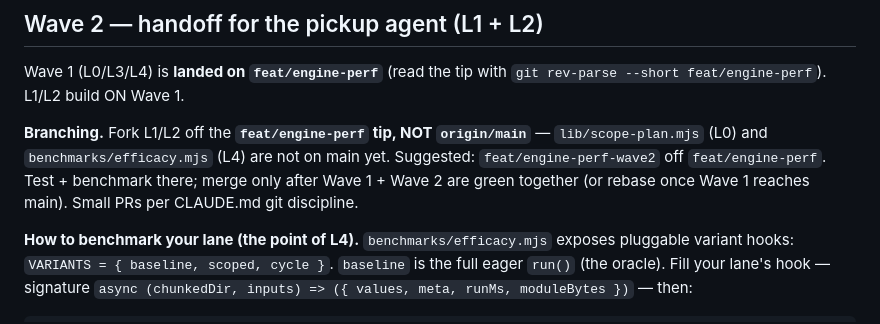
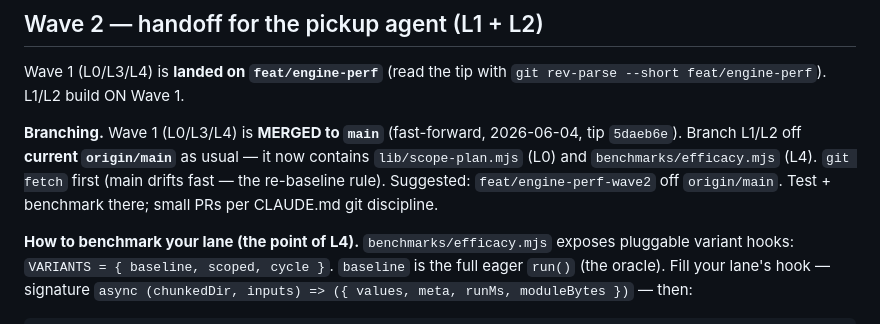
Before and after one commit to ebootheee/excel-to-engine, a Markdown page: docs/PLAN-engine-speed.md, the part around the change. GitHub-like rendering.

Commit message:
docs: Wave 1 merged to main — fix L1/L2 branching instruction
Wave 1 is now on main, so the handoff's 'fork off feat/engine-perf not main'
note is stale. Branch L1/L2 off current origin/main (which now has scope-plan +
efficacy) after a fetch.

Co-Authored-By: Claude Opus 4.8 (1M context) <noreply@anthropic.com>

````diff
--- a/docs/PLAN-engine-speed.md
+++ b/docs/PLAN-engine-speed.md
@@ -138,7 +138,7 @@ Outputs:
 
 Wave 1 (L0/L3/L4) is **landed on `feat/engine-perf`** (read the tip with `git rev-parse --short feat/engine-perf`). L1/L2 build ON Wave 1.
 
-**Branching.** Fork L1/L2 off the **`feat/engine-perf` tip, NOT `origin/main`** — `lib/scope-plan.mjs` (L0) and `benchmarks/efficacy.mjs` (L4) are not on main yet. Suggested: `feat/engine-perf-wave2` off `feat/engine-perf`. Test + benchmark there; merge only after Wave 1 + Wave 2 are green together (or rebase once Wave 1 reaches main). Small PRs per CLAUDE.md git discipline.
+**Branching.** Wave 1 (L0/L3/L4) is **MERGED to `main`** (fast-forward, 2026-06-04, tip `5daeb6e`). Branch L1/L2 off **current `origin/main`** as usual — it now contains `lib/scope-plan.mjs` (L0) and `benchmarks/efficacy.mjs` (L4). `git fetch` first (main drifts fast — the re-baseline rule). Suggested: `feat/engine-perf-wave2` off `origin/main`. Test + benchmark there; small PRs per CLAUDE.md git discipline.
 
 **How to benchmark your lane (the point of L4).** `benchmarks/efficacy.mjs` exposes pluggable variant hooks: `VARIANTS = { baseline, scoped, cycle }`. `baseline` is the full eager `run()` (the oracle). Fill your lane's hook — signature `async (chunkedDir, inputs) => ({ values, meta, runMs, moduleBytes })` — then:
 ```
````
